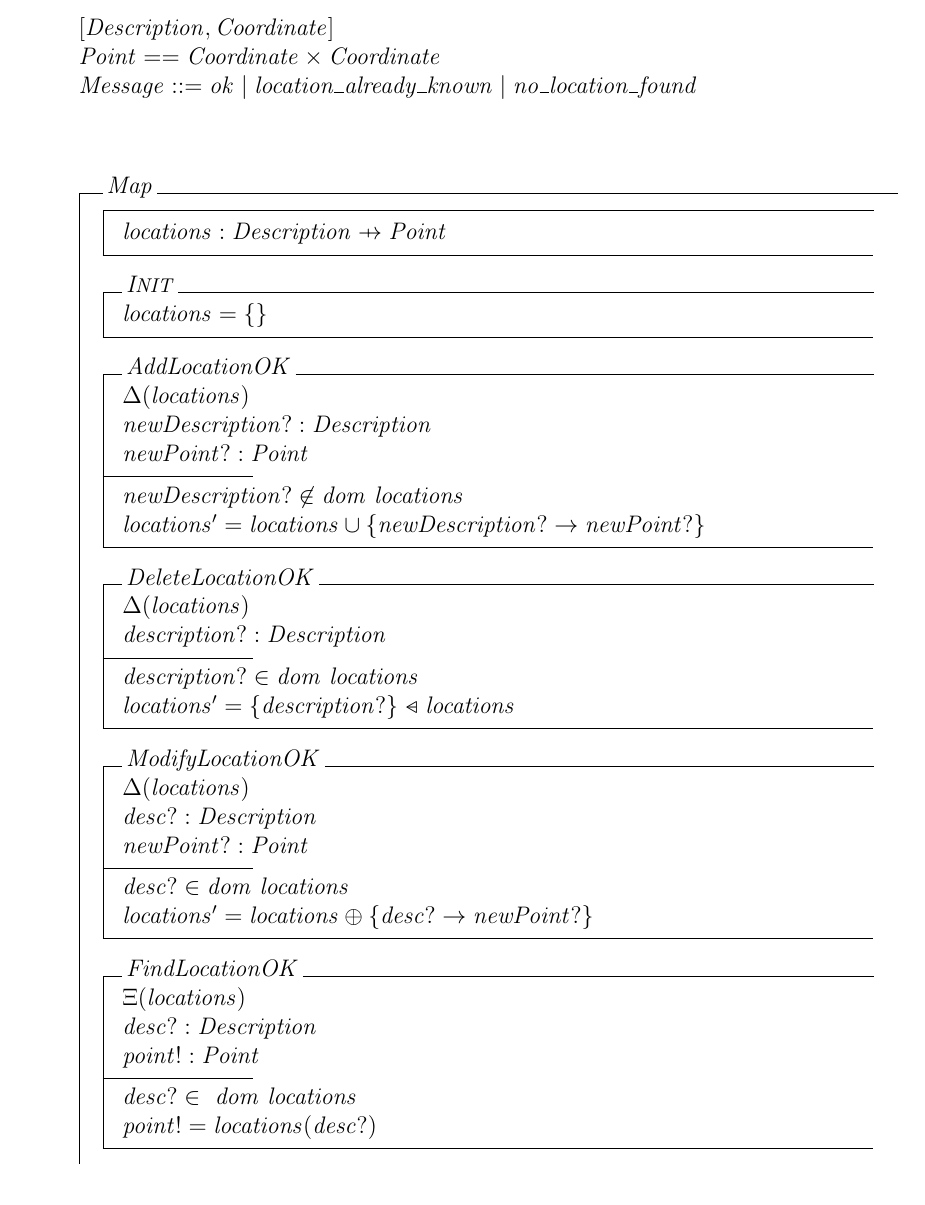
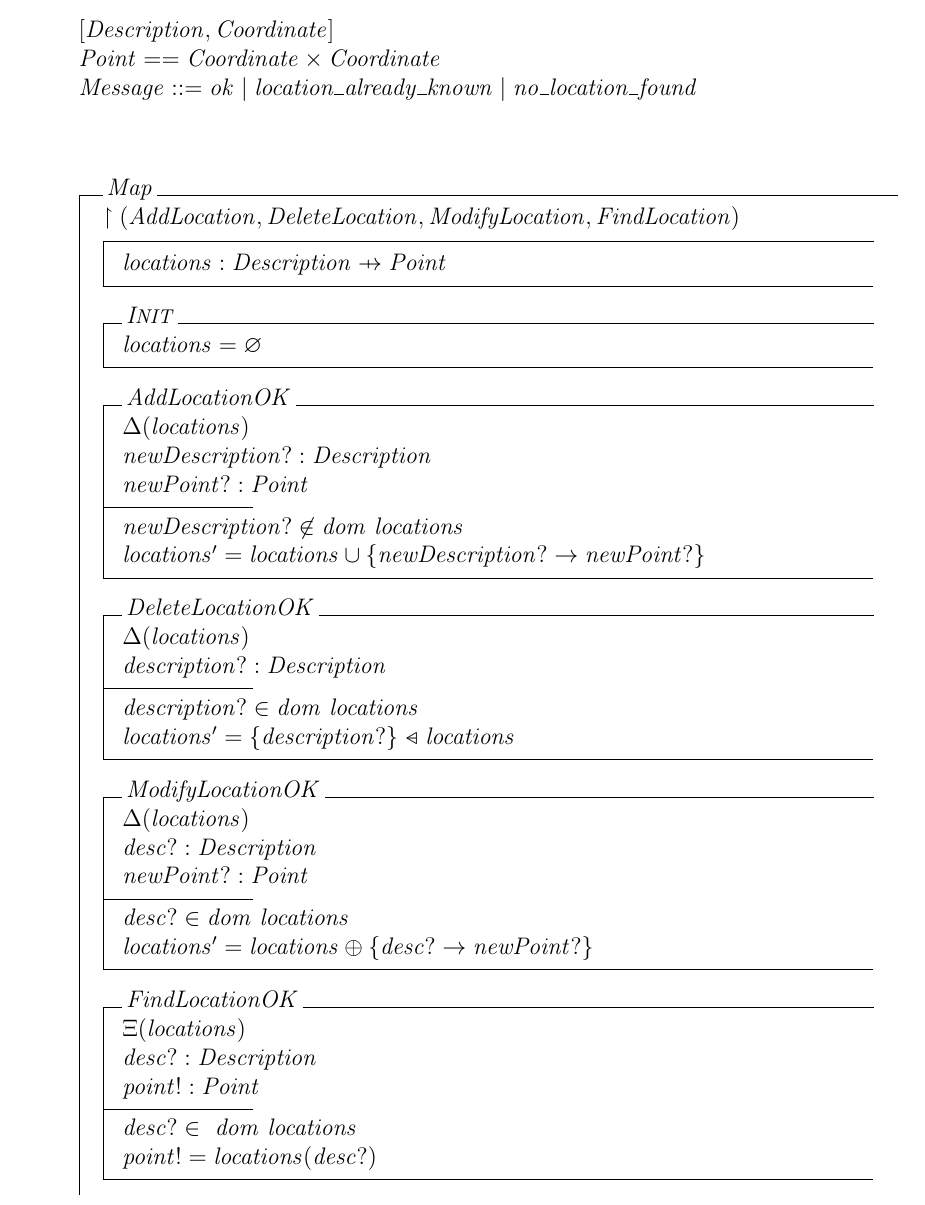
Before and after one commit to tarekait1996/Soen331A2, a LaTeX document (40044119/map.tex): part of page 2 of 4, cut so that both start at the same text. Compiled offline with pdfLaTeX.

Commit message:
submitted doc

```diff
--- a/map.tex
+++ b/40044119/map.tex
@@ -33,11 +33,12 @@ Point == Coordinate \times Coordinate \\
 Message ::= ok | location\_already\_known | no\_location\_found \\
 \end{zed}
 \begin{class}{Map}
+\upharpoonright (AddLocation, DeleteLocation, ModifyLocation, FindLocation) \\
 \begin{state}
 locations : Description \pfun Point\\
 \end{state} \\
 \begin{init}
-locations = \{ \}
+locations = \emptyset
 \end{init} \\
 \begin{op}{AddLocationOK}
 \Delta (locations) \\
```
Also changed, not shown: 40044119/map.pdf (added), map.pdf (deleted), object-z-specification.pdf (deleted), 4 other files.
